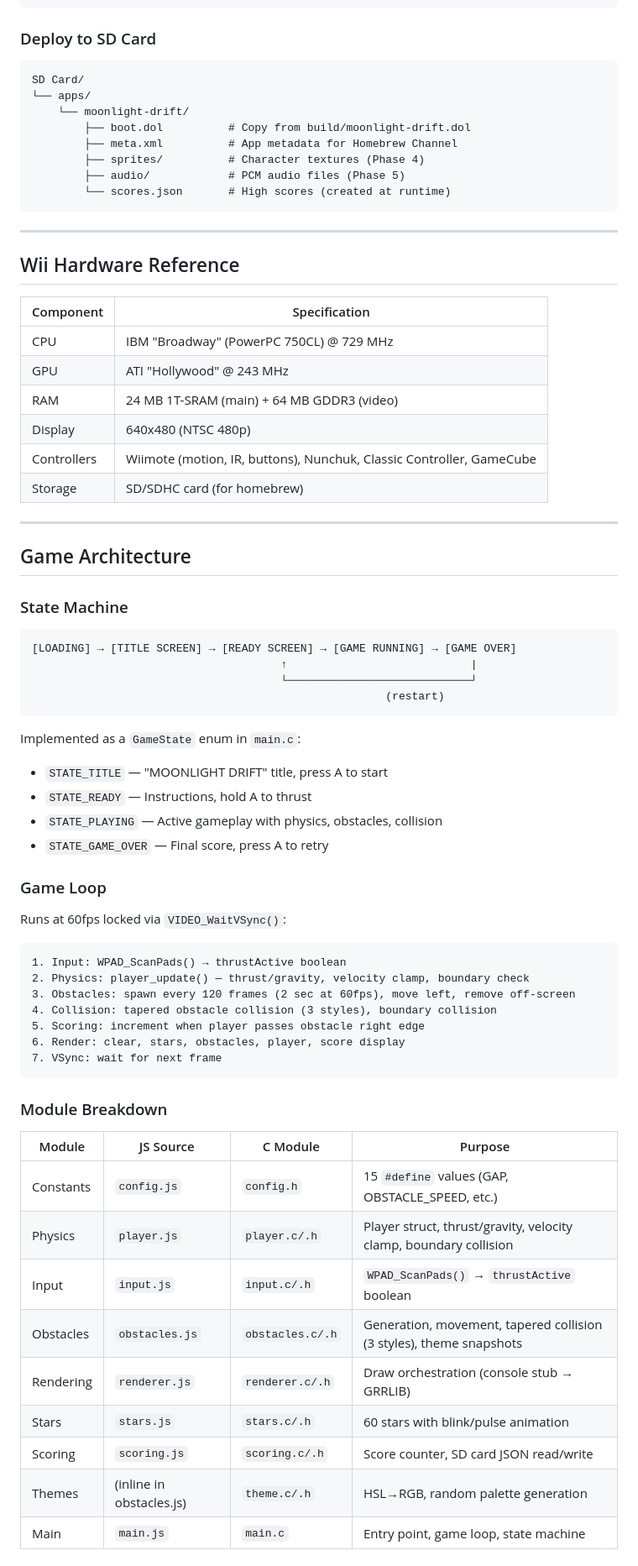
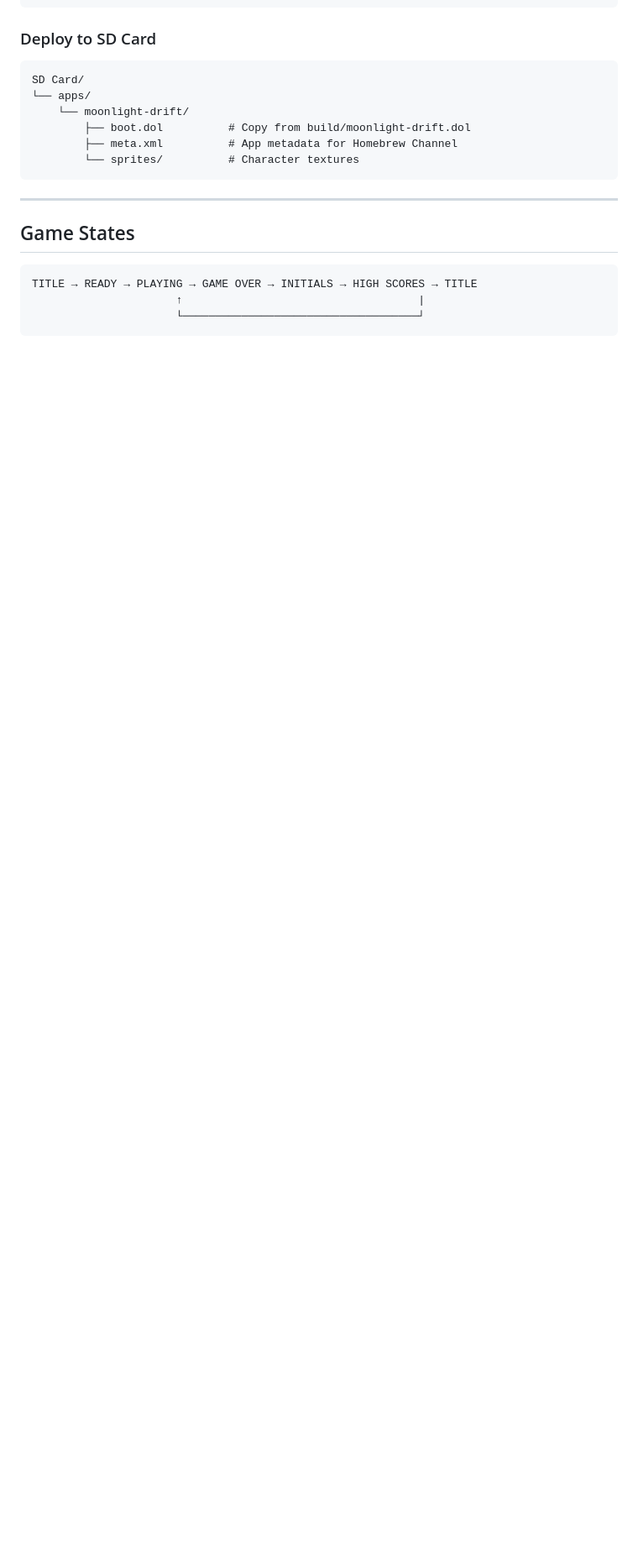
Before and after one commit to magmacrunch-media/moonlight-drift, a Markdown page: README.md, the part around one of its changes. Shown at 84% size. Rendered like a GitHub page; blank space fills up the shorter version.

````diff
--- a/README.md
+++ b/README.md
@@ -78,68 +87,16 @@ SD Card/
     └── moonlight-drift/
         ├── boot.dol          # Copy from build/moonlight-drift.dol
         ├── meta.xml          # App metadata for Homebrew Channel
-        ├── sprites/          # Character textures (Phase 4)
-        ├── audio/            # PCM audio files (Phase 5)
-        └── scores.json       # High scores (created at runtime)
+        └── sprites/          # Character textures
 ```
 
 ---
 
-## Wii Hardware Reference
-
-| Component | Specification |
-|-----------|--------------|
-| CPU | IBM "Broadway" (PowerPC 750CL) @ 729 MHz |
-| GPU | ATI "Hollywood" @ 243 MHz |
-| RAM | 24 MB 1T-SRAM (main) + 64 MB GDDR3 (video) |
-| Display | 640x480 (NTSC 480p) |
-| Controllers | Wiimote (motion, IR, buttons), Nunchuk, Classic Controller, GameCube |
-| Storage | SD/SDHC card (for homebrew) |
-
----
-
-## Game Architecture
-
-### State Machine
+## Game States
 
 ```
-[LOADING] → [TITLE SCREEN] → [READY SCREEN] → [GAME RUNNING] → [GAME OVER]
-                                      ↑                            |
-                                      └────────────────────────────┘
-                                                      (restart)
+TITLE → READY → PLAYING → GAME OVER → INITIALS → HIGH SCORES → TITLE
+                      ↑                                    |
+                      └────────────────────────────────────┘
 ```
 
-Implemented as a `GameState` enum in `main.c`:
-- `STATE_TITLE` — "MOONLIGHT DRIFT" title, press A to start
-- `STATE_READY` — Instructions, hold A to thrust
-- `STATE_PLAYING` — Active gameplay with physics, obstacles, collision
-- `STATE_GAME_OVER` — Final score, press A to retry
-
-### Game Loop
-
-Runs at 60fps locked via `VIDEO_WaitVSync()`:
-
-```
-1. Input: WPAD_ScanPads() → thrustActive boolean
-2. Physics: player_update() — thrust/gravity, velocity clamp, boundary check
-3. Obstacles: spawn every 120 frames (2 sec at 60fps), move left, remove off-screen
-4. Collision: tapered obstacle collision (3 styles), boundary collision
-5. Scoring: increment when player passes obstacle right edge
-6. Render: clear, stars, obstacles, player, score display
-7. VSync: wait for next frame
-```
-
-### Module Breakdown
-
-| Module | JS Source | C Module | Purpose |
-|--------|----------|----------|---------|
-| Constants | `config.js` | `config.h` | 15 `#define` values (GAP, OBSTACLE_SPEED, etc.) |
-| Physics | `player.js` | `player.c/.h` | Player struct, thrust/gravity, velocity clamp, boundary collision |
-| Input | `input.js` | `input.c/.h` | `WPAD_ScanPads()` → `thrustActive` boolean |
-| Obstacles | `obstacles.js` | `obstacles.c/.h` | Generation, movement, tapered collision (3 styles), theme snapshots |
-| Rendering | `renderer.js` | `renderer.c/.h` | Draw orchestration (console stub → GRRLIB) |
-| Stars | `stars.js` | `stars.c/.h` | 60 stars with blink/pulse animation |
-| Scoring | `scoring.js` | `scoring.c/.h` | Score counter, SD card JSON read/write |
-| Themes | (inline in obstacles.js) | `theme.c/.h` | HSL→RGB, random palette generation |
-| Main | `main.js` | `main.c` | Entry point, game loop, state machine |
-
````
Also changed, not shown: other parts of README.md (+98 -122 lines).
